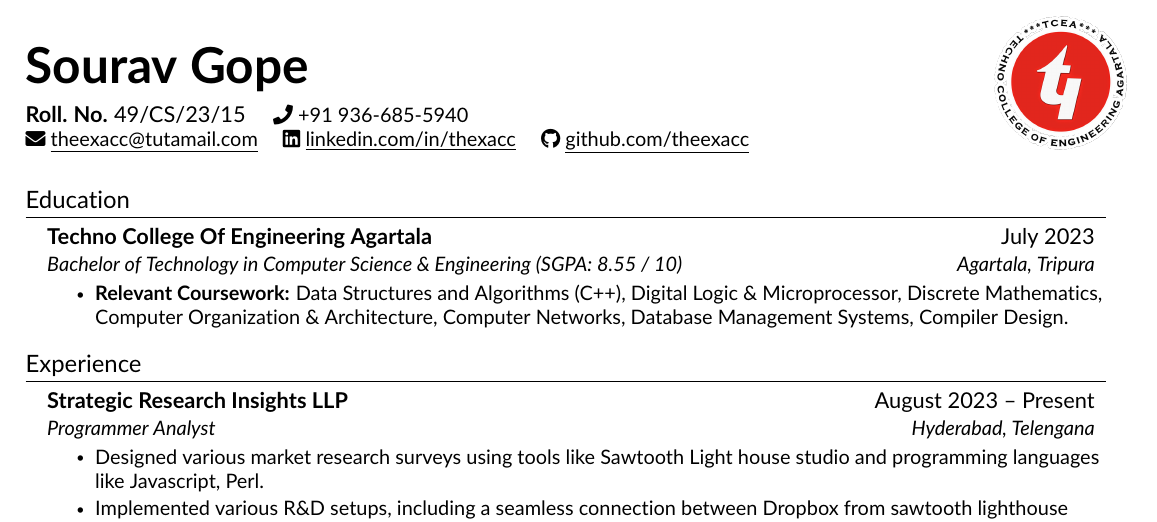
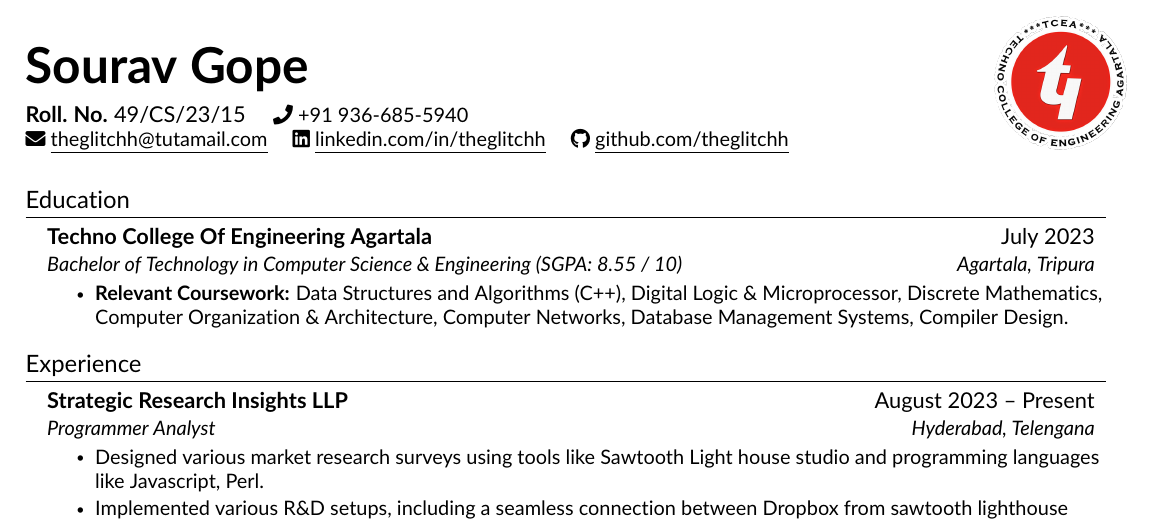
Before and after one commit to TheGlitchh/Resume, a LaTeX CV (resume.tex, which reads src/heading.tex): part of the page, cut so that both start at the same text. Compiled offline with pdfLaTeX.

Commit message:
theexacc --> theglitchh

```diff
--- a/src/heading.tex
+++ b/src/heading.tex
@@ -3,9 +3,9 @@
     \begin{minipage}[t]{\textwidth}
         \textbf{\Huge \scshape Sourav Gope} \\[0.5em]
         \textbf{Roll. No.  }49/CS/23/15 \quad \small\seticon{faPhone} +91 936-685-5940 \\
-        \href{mailto:theexacc@tutamail.com}{\seticon{faEnvelope} \underline{theexacc@tutamail.com}} \quad
-        \href{https://www.linkedin.com/in/theexacc}{\seticon{faLinkedin} \underline{linkedin.com/in/thexacc}} \quad
-        \href{https://github.com/theexacc}{\seticon{faGithub} \underline{github.com/theexacc}}
+        \href{mailto:theglitchh@tutamail.com}{\seticon{faEnvelope} \underline{theglitchh@tutamail.com}} \quad
+        \href{https://www.linkedin.com/in/theglitchh}{\seticon{faLinkedin} \underline{linkedin.com/in/theglitchh}} \quad
+        \href{https://github.com/theglitchh}{\seticon{faGithub} \underline{github.com/theglitchh}}
     \end{minipage} &
     \begin{minipage}[t]{2cm}
         \raisebox{-0.5\height}{\includegraphics[width=2.4cm]{tcea.png}}
```
Also changed, not shown: resume.pdf, 3 other files.
